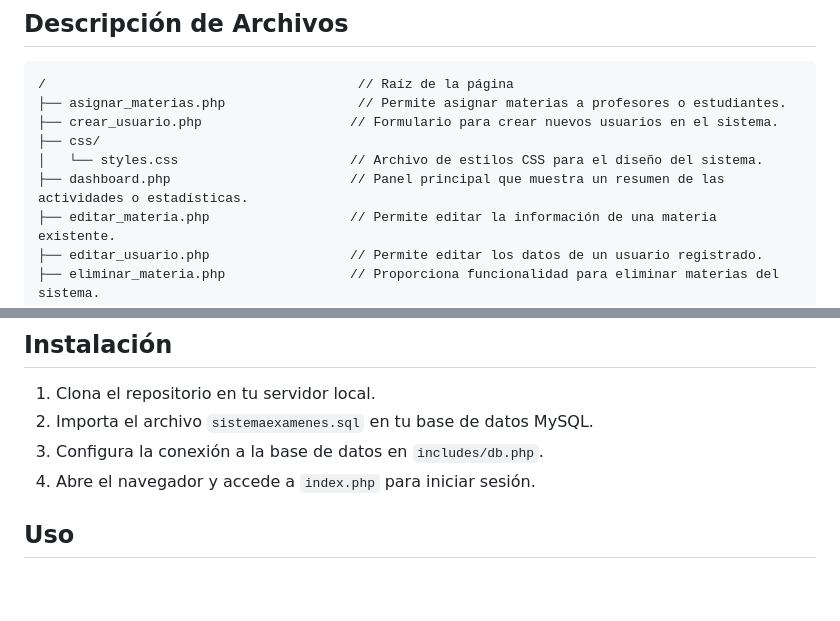
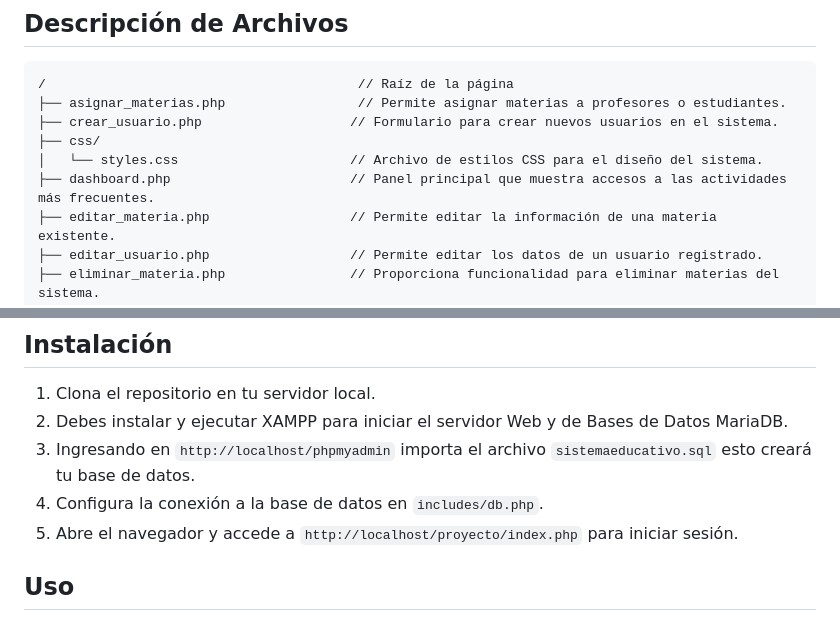
Before and after one commit to joseaugustosoto/orlenis, a Markdown page: README.md, 2 parts joined by grey strips. Rendered like a GitHub page; blank space fills up the shorter version.

Commit message:
Actualizar la descripción del panel de control y mejorar las instrucciones de instalación en README.md

```diff
--- a/README.md
+++ b/README.md
@@ -14,7 +14,7 @@ Docente Asesor: José Manuel
 ├── crear_usuario.php                   // Formulario para crear nuevos usuarios en el sistema.
 ├── css/
 │   └── styles.css                      // Archivo de estilos CSS para el diseño del sistema.
-├── dashboard.php                       // Panel principal que muestra un resumen de las actividades o estadísticas.
+├── dashboard.php                       // Panel principal que muestra accesos a las actividades más frecuentes.
 ├── editar_materia.php                  // Permite editar la información de una materia existente.
 ├── editar_usuario.php                  // Permite editar los datos de un usuario registrado.
 ├── eliminar_materia.php                // Proporciona funcionalidad para eliminar materias del sistema.
@@ -48,9 +48,10 @@ Docente Asesor: José Manuel
 ## Instalación
 
 1. Clona el repositorio en tu servidor local.
-2. Importa el archivo `sistemaexamenes.sql` en tu base de datos MySQL.
-3. Configura la conexión a la base de datos en `includes/db.php`.
-4. Abre el navegador y accede a `index.php` para iniciar sesión.
+2. Debes instalar y ejecutar XAMPP para iniciar el servidor Web y de Bases de Datos MariaDB.
+3. Ingresando en `http://localhost/phpmyadmin` importa el archivo `sistemaeducativo.sql` esto creará tu base de datos.
+4. Configura la conexión a la base de datos en `includes/db.php`.
+5. Abre el navegador y accede a `http://localhost/proyecto/index.php` para iniciar sesión.
 
 ## Uso
 
```
